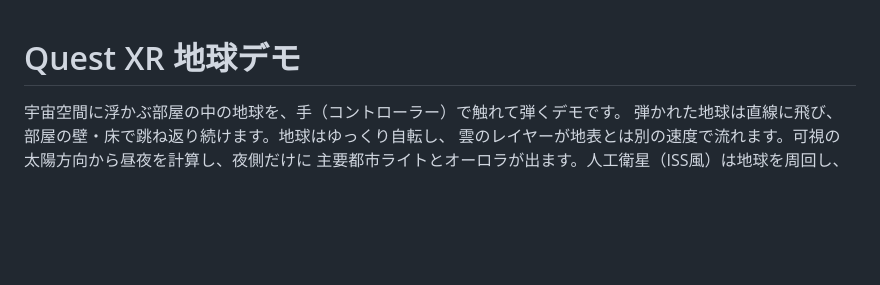
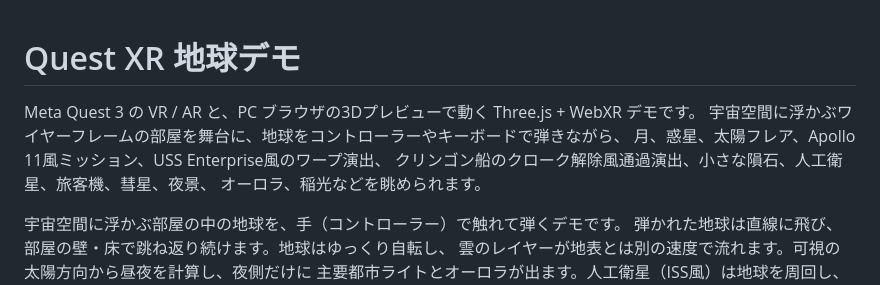
Before and after one commit to matzoka/quest-xr-glass-demo, a Markdown page: quest-mr/README.md, the part around the change. Drawn GitHub-style; blank space fills up the shorter version.

Commit message:
Mention Klingon sequence in README intro

```diff
--- a/quest-mr/README.md
+++ b/quest-mr/README.md
@@ -1,4 +1,10 @@
 # Quest XR 地球デモ
+
+Meta Quest 3 の VR / AR と、PC ブラウザの3Dプレビューで動く Three.js + WebXR デモです。
+宇宙空間に浮かぶワイヤーフレームの部屋を舞台に、地球をコントローラーやキーボードで弾きながら、
+月、惑星、太陽フレア、Apollo 11風ミッション、USS Enterprise風のワープ演出、
+クリンゴン船のクローク解除風通過演出、小さな隕石、人工衛星、旅客機、彗星、夜景、
+オーロラ、稲光などを眺められます。
 
 宇宙空間に浮かぶ部屋の中の地球を、手（コントローラー）で触れて弾くデモです。
 弾かれた地球は直線に飛び、部屋の壁・床で跳ね返り続けます。地球はゆっくり自転し、
```
